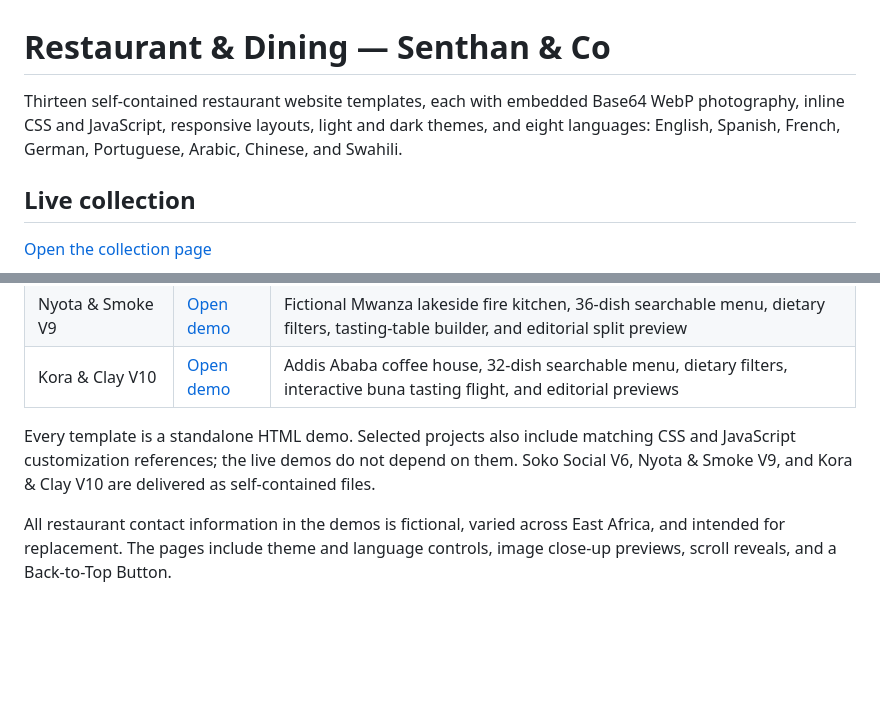
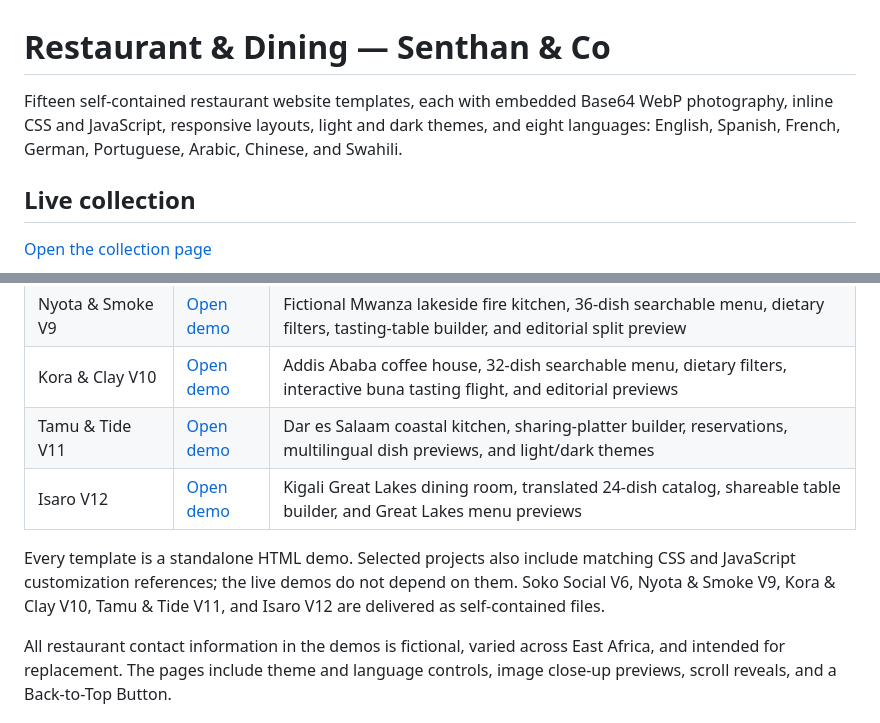
Before and after one commit to Senthan-X/senthan-dining-templates, a Markdown page: README.md, 2 parts joined by grey strips. Rendered like a GitHub page; blank space fills up the shorter version.

Commit message:
Document restaurant templates V11 and V12

```diff
--- a/README.md
+++ b/README.md
@@ -1,6 +1,6 @@
 # Restaurant & Dining — Senthan & Co
 
-Thirteen self-contained restaurant website templates, each with embedded Base64 WebP photography, inline CSS and JavaScript, responsive layouts, light and dark themes, and eight languages: English, Spanish, French, German, Portuguese, Arabic, Chinese, and Swahili.
+Fifteen self-contained restaurant website templates, each with embedded Base64 WebP photography, inline CSS and JavaScript, responsive layouts, light and dark themes, and eight languages: English, Spanish, French, German, Portuguese, Arabic, Chinese, and Swahili.
 
 ## Live collection
 
@@ -21,8 +21,10 @@ Thirteen self-contained restaurant website templates, each with embedded Base64
 | Mizani Kitchen V7 | [Open demo](https://senthan-x.github.io/senthan-dining-templates/Mizani-Kitchen-V7.html) | Kigali bowl kitchen, 36 translated dishes, dietary filters, interactive bowl builder, and split dish preview |
 | Nyota & Smoke V9 | [Open demo](https://senthan-x.github.io/senthan-dining-templates/Nyota-and-Smoke-V9.html) | Fictional Mwanza lakeside fire kitchen, 36-dish searchable menu, dietary filters, tasting-table builder, and editorial split preview |
 | Kora & Clay V10 | [Open demo](https://senthan-x.github.io/senthan-dining-templates/Kora-and-Clay-V10.html) | Addis Ababa coffee house, 32-dish searchable menu, dietary filters, interactive buna tasting flight, and editorial previews |
+| Tamu & Tide V11 | [Open demo](https://senthan-x.github.io/senthan-dining-templates/Tamu-and-Tide-V11.html) | Dar es Salaam coastal kitchen, sharing-platter builder, reservations, multilingual dish previews, and light/dark themes |
+| Isaro V12 | [Open demo](https://senthan-x.github.io/senthan-dining-templates/Isaro-V12.html) | Kigali Great Lakes dining room, translated 24-dish catalog, shareable table builder, and Great Lakes menu previews |
 
-Every template is a standalone HTML demo. Selected projects also include matching CSS and JavaScript customization references; the live demos do not depend on them. Soko Social V6, Nyota & Smoke V9, and Kora & Clay V10 are delivered as self-contained files.
+Every template is a standalone HTML demo. Selected projects also include matching CSS and JavaScript customization references; the live demos do not depend on them. Soko Social V6, Nyota & Smoke V9, Kora & Clay V10, Tamu & Tide V11, and Isaro V12 are delivered as self-contained files.
 
 All restaurant contact information in the demos is fictional, varied across East Africa, and intended for replacement. The pages include theme and language controls, image close-up previews, scroll reveals, and a Back-to-Top Button.
 
```
